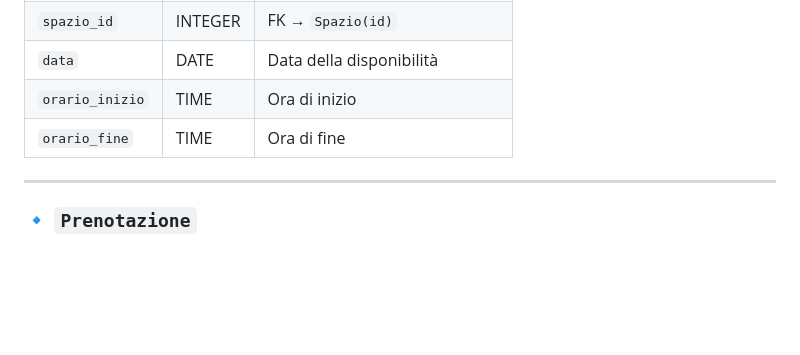
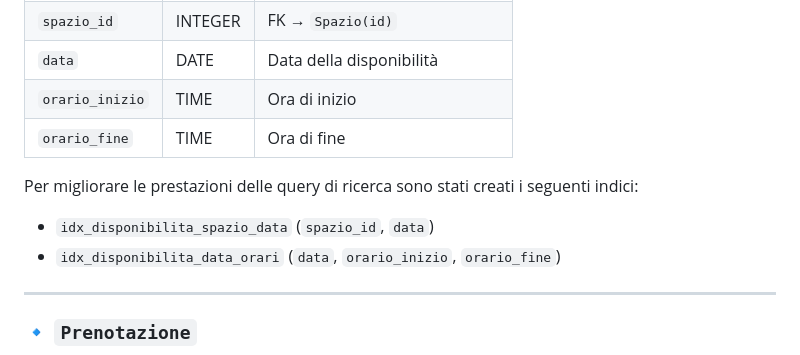
Before and after one commit to alecsim7/CoWorkSpace, a Markdown page: database/README-db.md, the part around the change. Rendered like a GitHub page; blank space fills up the shorter version.

Commit message:
Document availability indexes

```diff
--- a/database/README-db.md
+++ b/database/README-db.md
@@ -79,6 +79,10 @@ Contiene le fasce orarie disponibili per ogni spazio.
 | `orario_inizio` | TIME   | Ora di inizio                        |
 | `orario_fine`   | TIME   | Ora di fine                          |
 
+Per migliorare le prestazioni delle query di ricerca sono stati creati i seguenti indici:
+- `idx_disponibilita_spazio_data` (`spazio_id`, `data`)
+- `idx_disponibilita_data_orari` (`data`, `orario_inizio`, `orario_fine`)
+
 ---
 
 ### 🔹 `Prenotazione`
```
